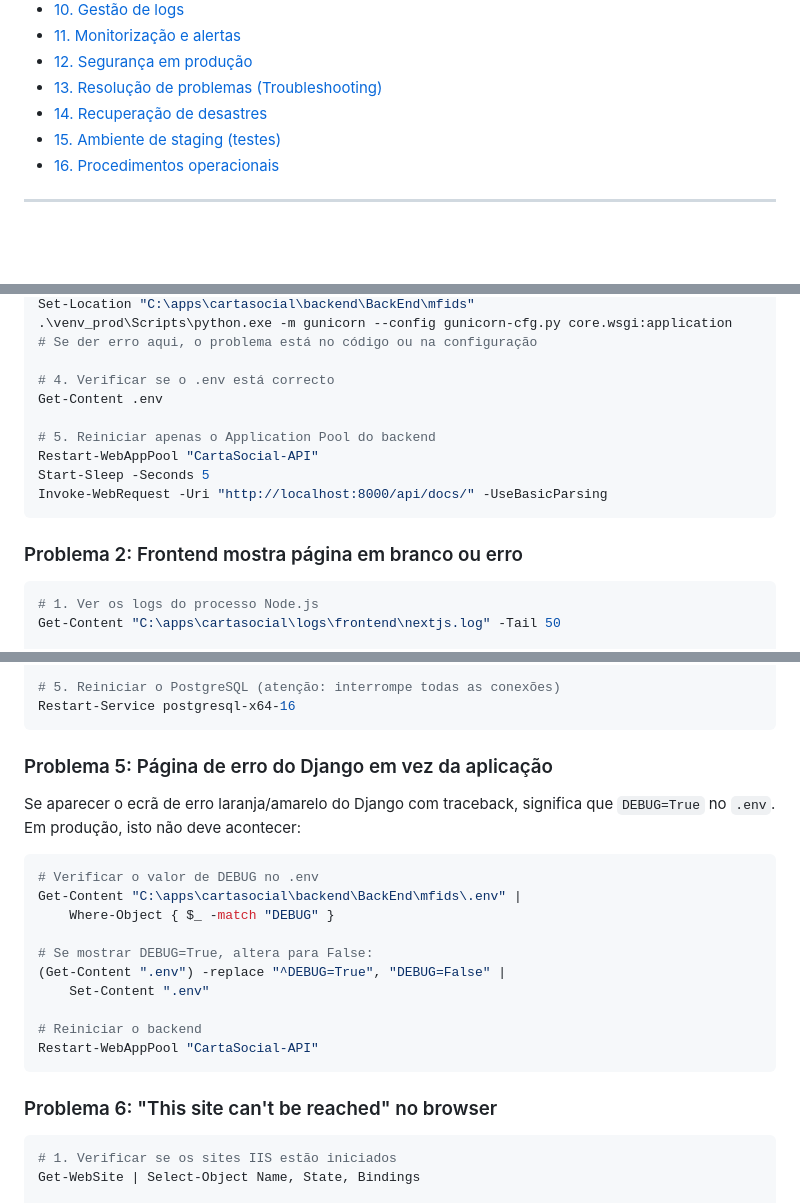
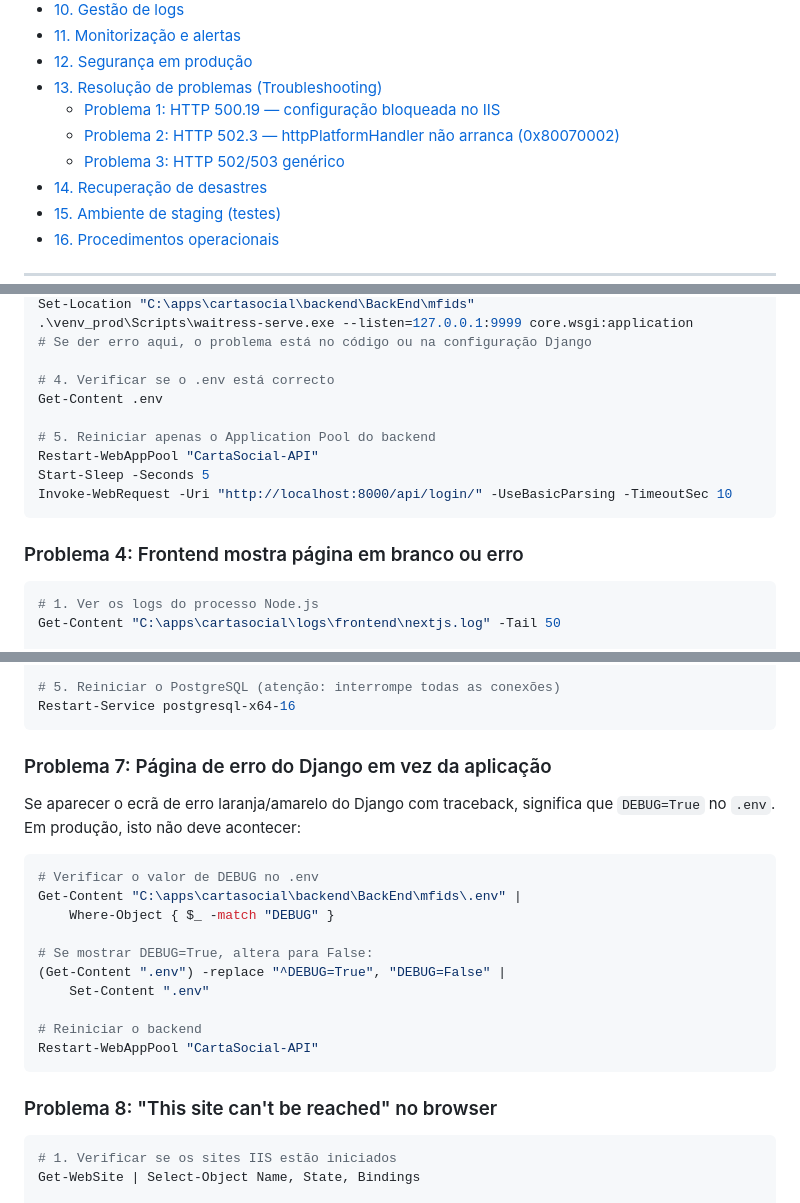
Before and after one commit to EriclesBarbosa/Carta-Social-App, a Markdown page: DEPLOY.md, 3 parts joined by grey strips. Drawn GitHub-style; blank space fills up the shorter version.

````diff
--- a/DEPLOY.md
+++ b/DEPLOY.md
@@ -352,6 +352,9 @@ Copia a pasta `scripts/` para `C:\apps\cartasocial\scripts\` no servidor de prod
 - [11. Monitorização e alertas](#11-monitorização-e-alertas)
 - [12. Segurança em produção](#12-segurança-em-produção)
 - [13. Resolução de problemas (Troubleshooting)](#13-resolução-de-problemas-troubleshooting)
+  - [Problema 1: HTTP 500.19 — configuração bloqueada no IIS](#problema-1-backend-retorna-http-50019--configuration-section-cannot-be-used-at-this-path)
+  - [Problema 2: HTTP 502.3 — httpPlatformHandler não arranca (0x80070002)](#problema-2-backend-retorna-http-5023--bad-gateway-com-código-0x80070002)
+  - [Problema 3: HTTP 502/503 genérico](#problema-3-backend-retorna-http-502-ou-503-genérico)
 - [14. Recuperação de desastres](#14-recuperação-de-desastres)
 - [15. Ambiente de staging (testes)](#15-ambiente-de-staging-testes)
 - [16. Procedimentos operacionais](#16-procedimentos-operacionais)
@@ -2583,6 +2656,6 @@ Get-Content "C:\apps\cartasocial\logs\backend\gunicorn.log" -Tail 50
 Set-Location "C:\apps\cartasocial\backend\BackEnd\mfids"
-.\venv_prod\Scripts\python.exe -m gunicorn --config gunicorn-cfg.py core.wsgi:application
-# Se der erro aqui, o problema está no código ou na configuração
+.\venv_prod\Scripts\waitress-serve.exe --listen=127.0.0.1:9999 core.wsgi:application
+# Se der erro aqui, o problema está no código ou na configuração Django
 
 # 4. Verificar se o .env está correcto
 Get-Content .env
@@ -2590,10 +2663,10 @@ Get-Content .env
 # 5. Reiniciar apenas o Application Pool do backend
 Restart-WebAppPool "CartaSocial-API"
 Start-Sleep -Seconds 5
-Invoke-WebRequest -Uri "http://localhost:8000/api/docs/" -UseBasicParsing
-```
-
-### Problema 2: Frontend mostra página em branco ou erro
+Invoke-WebRequest -Uri "http://localhost:8000/api/login/" -UseBasicParsing -TimeoutSec 10
+```
+
+### Problema 4: Frontend mostra página em branco ou erro
 
 ```powershell
 # 1. Ver os logs do processo Node.js
@@ -2670,7 +2743,7 @@ Get-ChildItem $logDir | Sort-Object LastWriteTime -Descending |
 Restart-Service postgresql-x64-16
 ```
 
-### Problema 5: Página de erro do Django em vez da aplicação
+### Problema 7: Página de erro do Django em vez da aplicação
 
 Se aparecer o ecrã de erro laranja/amarelo do Django com traceback, significa que `DEBUG=True` no `.env`. Em produção, isto não deve acontecer:
 
@@ -2687,7 +2760,7 @@ Get-Content "C:\apps\cartasocial\backend\BackEnd\mfids\.env" |
 Restart-WebAppPool "CartaSocial-API"
 ```
 
-### Problema 6: "This site can't be reached" no browser
+### Problema 8: "This site can't be reached" no browser
 
 ```powershell
 # 1. Verificar se os sites IIS estão iniciados
````
Also changed, not shown: other parts of DEPLOY.md (+80 -10 lines).
